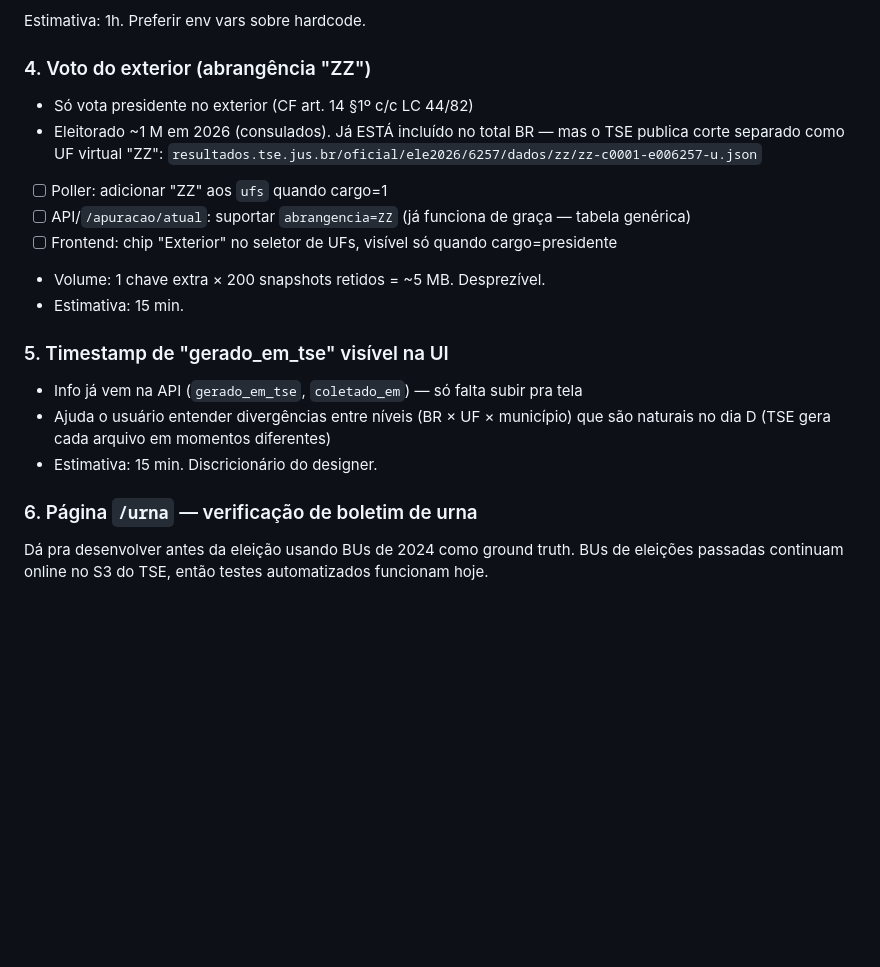
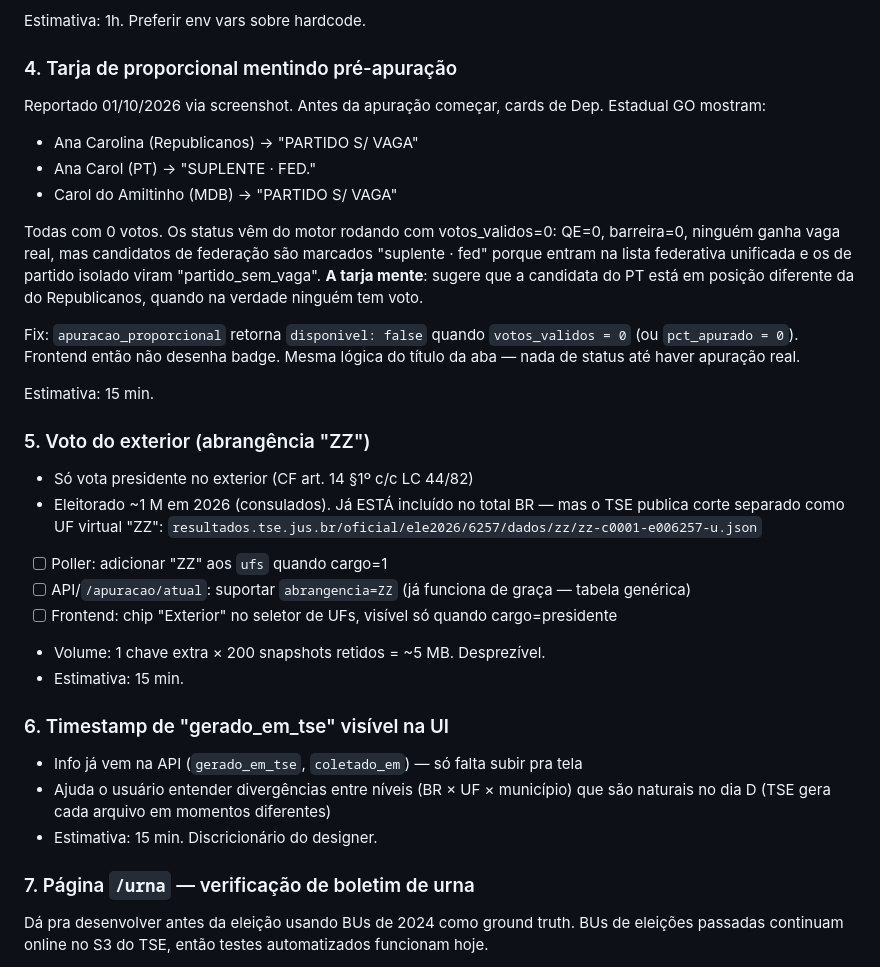
Before and after one commit to guiolindo/Elei-es, a Markdown page: PLANO.md, the part around the change. Rendered like a GitHub page; blank space fills up the shorter version.

Commit message:
docs: tarja de proporcional mentindo pré-apuração vai pro PLANO (P0-4)
Reportado 01/10/2026 via screenshot (Dep. Estadual GO). Com 0 votos
apurados o motor roda com QE=0 e marca candidatos de federação como
'SUPLENTE · FED.' e isolados como 'PARTIDO S/ VAGA'. Status mente.

Fix proposto: endpoint /apuracao/proporcional retorna disponivel:false
quando votos_validos=0, frontend não desenha badge.

Estimativa 15 min.

Co-Authored-By: Claude Opus 4.7 <noreply@anthropic.com>
Claude-Session: https://claude.ai/code/session_019SvYDZmwHD39tVfjSPYDWk

```diff
--- a/PLANO.md
+++ b/PLANO.md
@@ -60,7 +60,28 @@ Estimativa: 2h. Rodar `locust` ou script `asyncio` no scratchpad.
 
 Estimativa: 1h. Preferir env vars sobre hardcode.
 
-### 4. Voto do exterior (abrangência "ZZ")
+### 4. Tarja de proporcional mentindo pré-apuração
+Reportado 01/10/2026 via screenshot. Antes da apuração começar, cards
+de Dep. Estadual GO mostram:
+- Ana Carolina (Republicanos) → "PARTIDO S/ VAGA"
+- Ana Carol (PT) → "SUPLENTE · FED."
+- Carol do Amiltinho (MDB) → "PARTIDO S/ VAGA"
+
+Todas com 0 votos. Os status vêm do motor rodando com votos_validos=0:
+QE=0, barreira=0, ninguém ganha vaga real, mas candidatos de federação
+são marcados "suplente · fed" porque entram na lista federativa unificada
+e os de partido isolado viram "partido_sem_vaga". **A tarja mente**:
+sugere que a candidata do PT está em posição diferente da do Republicanos,
+quando na verdade ninguém tem voto.
+
+Fix: `apuracao_proporcional` retorna `disponivel: false` quando
+`votos_validos = 0` (ou `pct_apurado = 0`). Frontend então não desenha
+badge. Mesma lógica do título da aba — nada de status até haver apuração
+real.
+
+Estimativa: 15 min.
+
+### 5. Voto do exterior (abrangência "ZZ")
 - Só vota presidente no exterior (CF art. 14 §1º c/c LC 44/82)
 - Eleitorado ~1 M em 2026 (consulados). Já ESTÁ incluído no total BR
   — mas o TSE publica corte separado como UF virtual "ZZ":
@@ -73,12 +94,12 @@ Estimativa: 1h. Preferir env vars sobre hardcode.
 - Volume: 1 chave extra × 200 snapshots retidos = ~5 MB. Desprezível.
 - Estimativa: 15 min.
 
-### 5. Timestamp de "gerado_em_tse" visível na UI
+### 6. Timestamp de "gerado_em_tse" visível na UI
 - Info já vem na API (`gerado_em_tse`, `coletado_em`) — só falta subir pra tela
 - Ajuda o usuário entender divergências entre níveis (BR × UF × município) que são naturais no dia D (TSE gera cada arquivo em momentos diferentes)
 - Estimativa: 15 min. Discricionário do designer.
 
-### 6. Página `/urna` — verificação de boletim de urna
+### 7. Página `/urna` — verificação de boletim de urna
 Dá pra desenvolver antes da eleição usando BUs de 2024 como ground truth.
 BUs de eleições passadas continuam online no S3 do TSE, então testes
 automatizados funcionam hoje.
```
